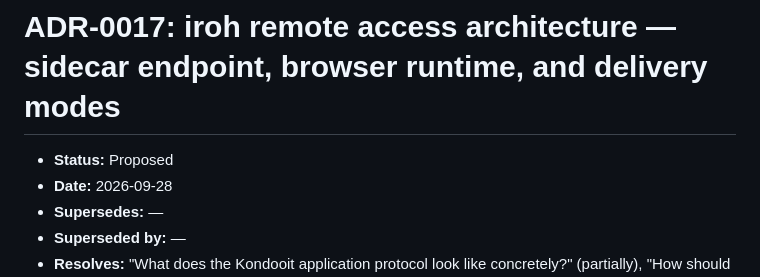
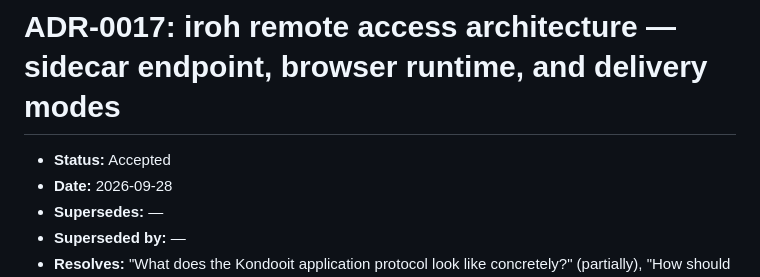
Before and after one commit to Xaque8787/kondooit, a Markdown page: decisions/ADR-0017-iroh-remote-access-architecture.md, the part around the change. GitHub-like rendering.

Commit message:
Accept ADR-0017 for iroh remote access

```diff
--- a/decisions/ADR-0017-iroh-remote-access-architecture.md
+++ b/decisions/ADR-0017-iroh-remote-access-architecture.md
@@ -1,6 +1,6 @@
 # ADR-0017: iroh remote access architecture — sidecar endpoint, browser runtime, and delivery modes
 
-- **Status:** Proposed
+- **Status:** Accepted
 - **Date:** 2026-09-28
 - **Supersedes:** —
 - **Superseded by:** —
```
